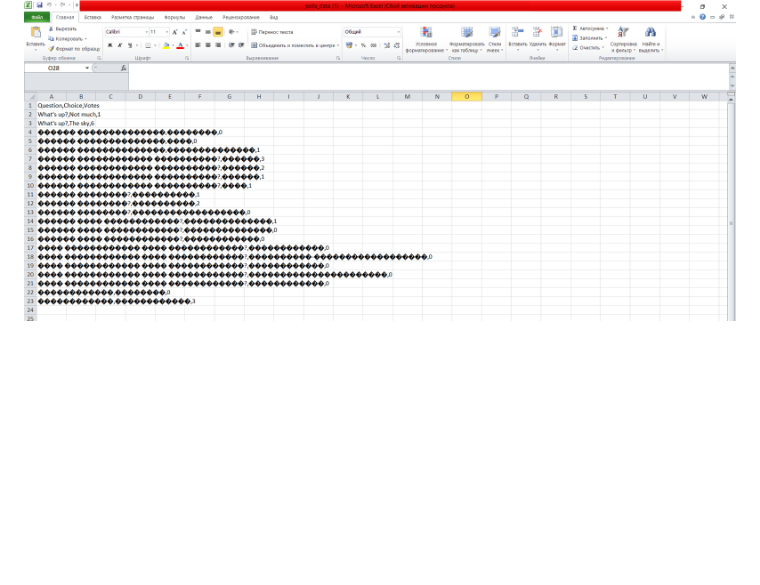
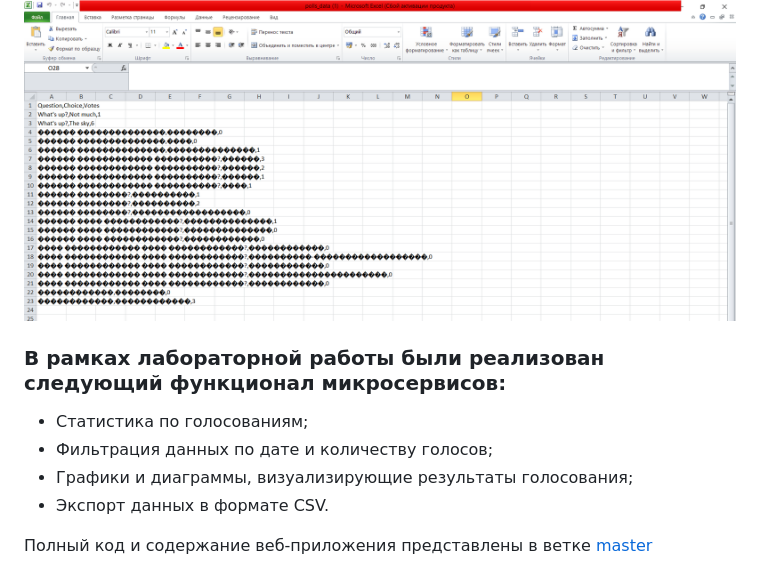
Before and after one commit to MarinaVasilevaIVT/django_project4, a Markdown page: README.md, the part around the change. GitHub-like rendering; blank space fills up the shorter version.

```diff
--- a/README.md
+++ b/README.md
@@ -385,3 +385,11 @@ $(document).ready(function() {
 Если перейти по маршруту http://127.0.0.1:8000/export, то скачается csv файл с результатами всех опросов:
 
 ![6](images/6.png)
+
+### В рамках лабораторной работы были реализован следующий функционал микросервисов:
+* Статистика по голосованиям;
+* Фильтрация данных по дате и количеству голосов;
+* Графики и диаграммы, визуализирующие результаты голосования;
+* Экспорт данных в формате CSV.
+
+Полный код и содержание веб-приложения представлены в ветке [master](https://github.com/MarinaVasilevaIVT/django_project4/tree/master)
```
